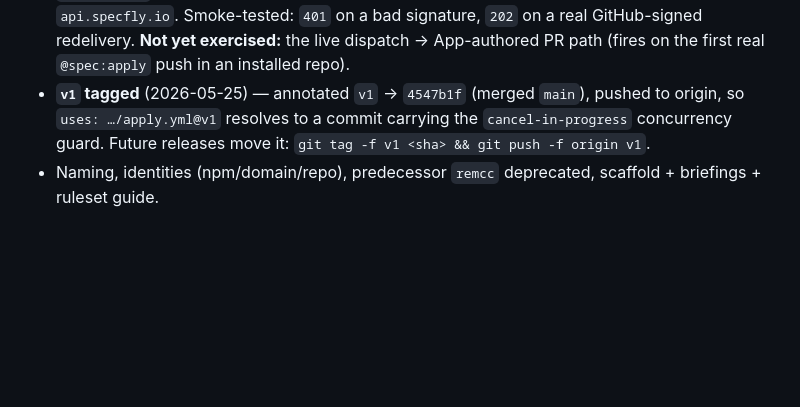
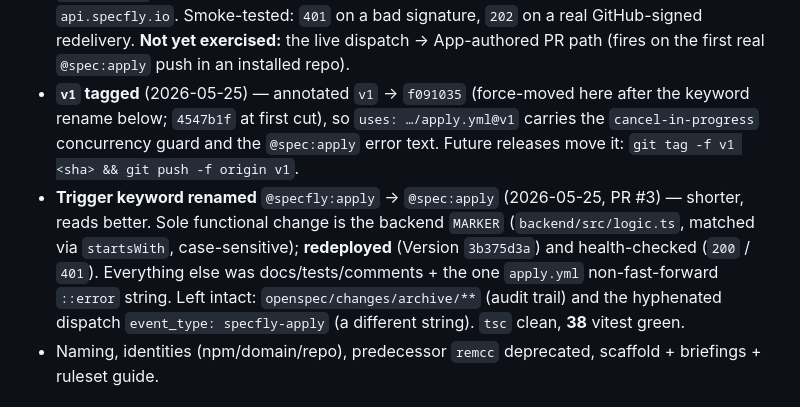
Before and after one commit to foster-systems/specfly, a Markdown page: openspec/_planning/STATUS.md, the part around the change. Drawn GitHub-style; blank space fills up the shorter version.

Commit message:
docs: note @spec:apply keyword rename + v1 move in STATUS
Record the @specfly:apply → @spec:apply rename (backend redeployed,
Version 3b375d3a) and update the v1 bullet to its current commit
(f091035, force-moved after the rename).

Co-Authored-By: Claude Opus 4.7 (1M context) <noreply@anthropic.com>

```diff
--- a/openspec/_planning/STATUS.md
+++ b/openspec/_planning/STATUS.md
@@ -41,9 +41,17 @@ per-task detail in the briefings.
   `401` on a bad signature, `202` on a real GitHub-signed redelivery. **Not yet
   exercised:** the live dispatch → App-authored PR path (fires on the first real
   `@spec:apply` push in an installed repo).
-- **`v1` tagged** (2026-05-25) — annotated `v1` → `4547b1f` (merged `main`), pushed to
-  origin, so `uses: …/apply.yml@v1` resolves to a commit carrying the `cancel-in-progress`
-  concurrency guard. Future releases move it: `git tag -f v1 <sha> && git push -f origin v1`.
+- **`v1` tagged** (2026-05-25) — annotated `v1` → `f091035` (force-moved here after the
+  keyword rename below; `4547b1f` at first cut), so `uses: …/apply.yml@v1` carries the
+  `cancel-in-progress` concurrency guard and the `@spec:apply` error text. Future releases
+  move it: `git tag -f v1 <sha> && git push -f origin v1`.
+- **Trigger keyword renamed** `@specfly:apply` → `@spec:apply` (2026-05-25, PR #3) —
+  shorter, reads better. Sole functional change is the backend `MARKER`
+  (`backend/src/logic.ts`, matched via `startsWith`, case-sensitive); **redeployed**
+  (Version `3b375d3a`) and health-checked (`200` / `401`). Everything else was
+  docs/tests/comments + the one `apply.yml` non-fast-forward `::error` string. Left intact:
+  `openspec/changes/archive/**` (audit trail) and the hyphenated dispatch
+  `event_type: specfly-apply` (a different string). `tsc` clean, **38** vitest green.
 - Naming, identities (npm/domain/repo), predecessor `remcc` deprecated, scaffold +
   briefings + ruleset guide.
 
```
